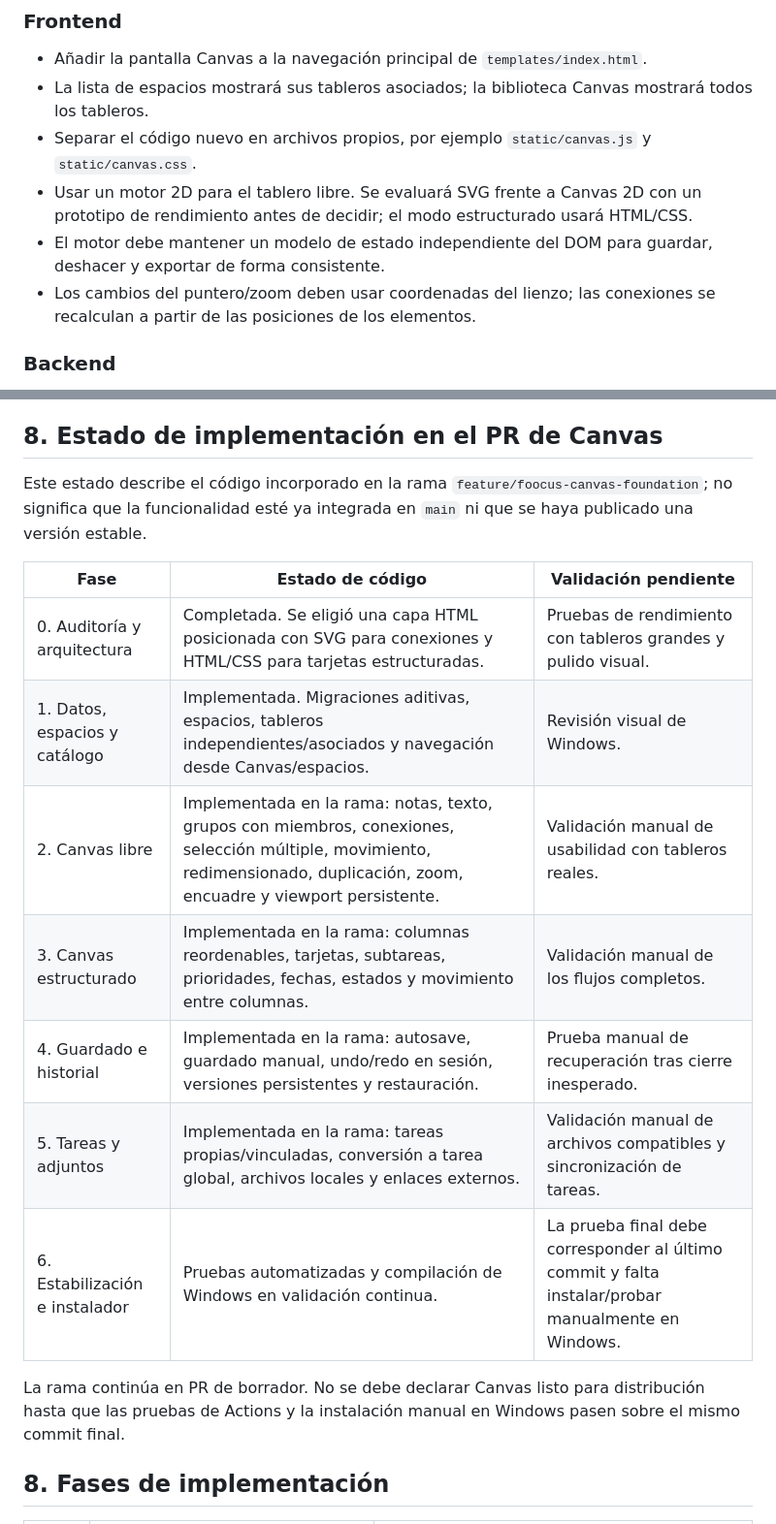
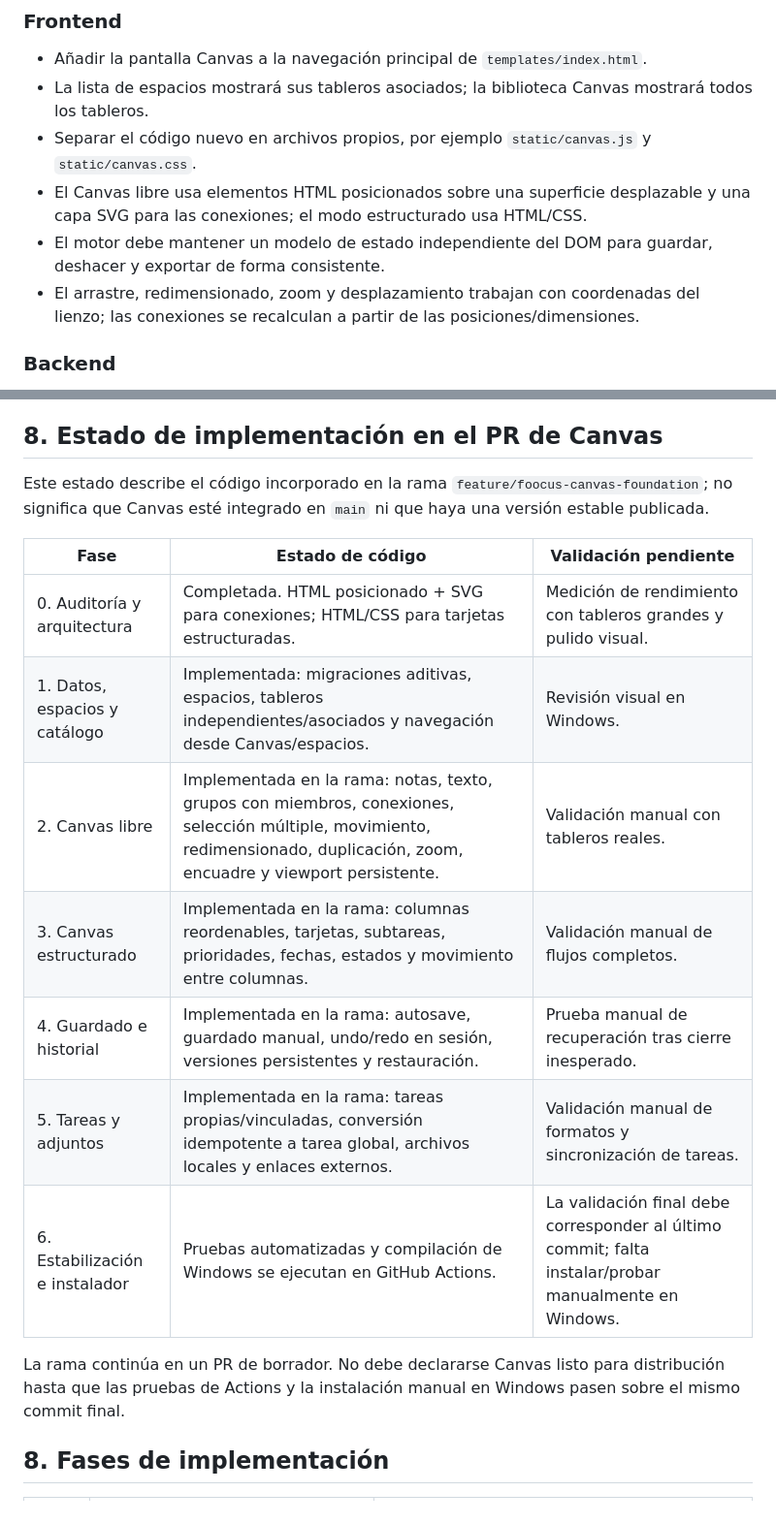
Before and after one commit to Franxescoo/FOOCUS, a Markdown page: docs/FOOCUS_CANVAS_SPEC.md, 2 parts joined by grey strips. Shown at 97% size. Rendered like a GitHub page.

```diff
--- a/docs/FOOCUS_CANVAS_SPEC.md
+++ b/docs/FOOCUS_CANVAS_SPEC.md
@@ -132,9 +132,9 @@ Los binarios se guardan fuera de SQLite en una carpeta local de datos por tabler
 - Añadir la pantalla Canvas a la navegación principal de `templates/index.html`.
 - La lista de espacios mostrará sus tableros asociados; la biblioteca Canvas mostrará todos los tableros.
 - Separar el código nuevo en archivos propios, por ejemplo `static/canvas.js` y `static/canvas.css`.
-- Usar un motor 2D para el tablero libre. Se evaluará SVG frente a Canvas 2D con un prototipo de rendimiento antes de decidir; el modo estructurado usará HTML/CSS.
+- El Canvas libre usa elementos HTML posicionados sobre una superficie desplazable y una capa SVG para las conexiones; el modo estructurado usa HTML/CSS.
 - El motor debe mantener un modelo de estado independiente del DOM para guardar, deshacer y exportar de forma consistente.
-- Los cambios del puntero/zoom deben usar coordenadas del lienzo; las conexiones se recalculan a partir de las posiciones de los elementos.
+- El arrastre, redimensionado, zoom y desplazamiento trabajan con coordenadas del lienzo; las conexiones se recalculan a partir de las posiciones/dimensiones.
 
 ### Backend
 
@@ -331,19 +351,19 @@ Cada criterio debe verificarse con una prueba automatizada o un escenario manual
 
 ## 8. Estado de implementación en el PR de Canvas
 
-Este estado describe el código incorporado en la rama `feature/foocus-canvas-foundation`; no significa que la funcionalidad esté ya integrada en `main` ni que se haya publicado una versión estable.
+Este estado describe el código incorporado en la rama `feature/foocus-canvas-foundation`; no significa que Canvas esté integrado en `main` ni que haya una versión estable publicada.
 
 | Fase | Estado de código | Validación pendiente |
 |---|---|---|
-| 0. Auditoría y arquitectura | Completada. Se eligió una capa HTML posicionada con SVG para conexiones y HTML/CSS para tarjetas estructuradas. | Pruebas de rendimiento con tableros grandes y pulido visual. |
-| 1. Datos, espacios y catálogo | Implementada. Migraciones aditivas, espacios, tableros independientes/asociados y navegación desde Canvas/espacios. | Revisión visual de Windows. |
-| 2. Canvas libre | Implementada en la rama: notas, texto, grupos con miembros, conexiones, selección múltiple, movimiento, redimensionado, duplicación, zoom, encuadre y viewport persistente. | Validación manual de usabilidad con tableros reales. |
-| 3. Canvas estructurado | Implementada en la rama: columnas reordenables, tarjetas, subtareas, prioridades, fechas, estados y movimiento entre columnas. | Validación manual de los flujos completos. |
+| 0. Auditoría y arquitectura | Completada. HTML posicionado + SVG para conexiones; HTML/CSS para tarjetas estructuradas. | Medición de rendimiento con tableros grandes y pulido visual. |
+| 1. Datos, espacios y catálogo | Implementada: migraciones aditivas, espacios, tableros independientes/asociados y navegación desde Canvas/espacios. | Revisión visual en Windows. |
+| 2. Canvas libre | Implementada en la rama: notas, texto, grupos con miembros, conexiones, selección múltiple, movimiento, redimensionado, duplicación, zoom, encuadre y viewport persistente. | Validación manual con tableros reales. |
+| 3. Canvas estructurado | Implementada en la rama: columnas reordenables, tarjetas, subtareas, prioridades, fechas, estados y movimiento entre columnas. | Validación manual de flujos completos. |
 | 4. Guardado e historial | Implementada en la rama: autosave, guardado manual, undo/redo en sesión, versiones persistentes y restauración. | Prueba manual de recuperación tras cierre inesperado. |
-| 5. Tareas y adjuntos | Implementada en la rama: tareas propias/vinculadas, conversión a tarea global, archivos locales y enlaces externos. | Validación manual de archivos compatibles y sincronización de tareas. |
-| 6. Estabilización e instalador | Pruebas automatizadas y compilación de Windows en validación continua. | La prueba final debe corresponder al último commit y falta instalar/probar manualmente en Windows. |
+| 5. Tareas y adjuntos | Implementada en la rama: tareas propias/vinculadas, conversión idempotente a tarea global, archivos locales y enlaces externos. | Validación manual de formatos y sincronización de tareas. |
+| 6. Estabilización e instalador | Pruebas automatizadas y compilación de Windows se ejecutan en GitHub Actions. | La validación final debe corresponder al último commit; falta instalar/probar manualmente en Windows. |
 
-La rama continúa en PR de borrador. No se debe declarar Canvas listo para distribución hasta que las pruebas de Actions y la instalación manual en Windows pasen sobre el mismo commit final.
+La rama continúa en un PR de borrador. No debe declararse Canvas listo para distribución hasta que las pruebas de Actions y la instalación manual en Windows pasen sobre el mismo commit final.
 
 ## 8. Fases de implementación
 
```
Also changed, not shown: other parts of docs/FOOCUS_CANVAS_SPEC.md (+31 -11 lines).
